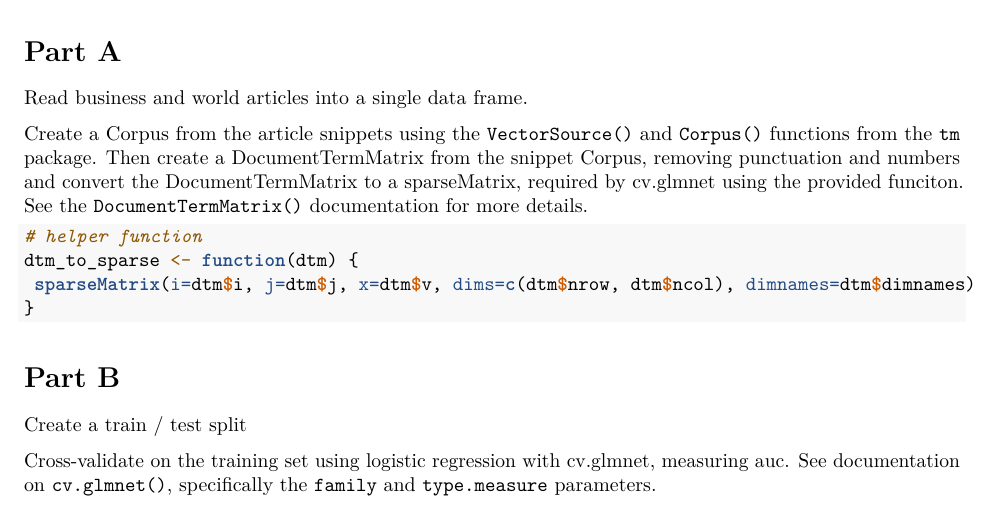
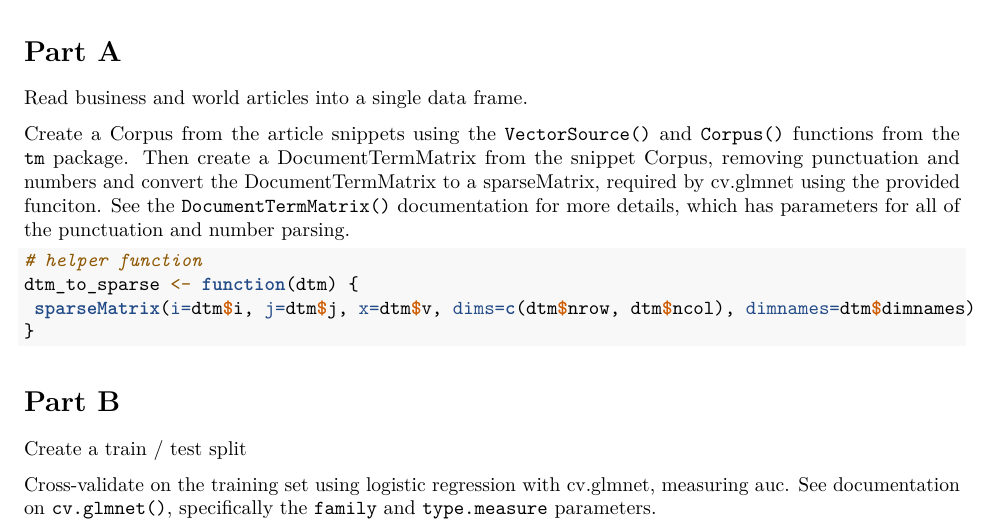
Before and after one commit to msr-ds3/coursework, an R Markdown document (week4/nyt_article_classification.Rmd): part of the page, cut so that both start at the same text. Rendered offline with R 4.5, knitr and Pandoc, then LaTeX, with nearby package versions.

Commit message:
nyt clarification

````diff
--- a/week4/nyt_article_classification.Rmd
+++ b/week4/nyt_article_classification.Rmd
@@ -29,7 +29,7 @@ Read business and world articles into a single data frame.
 
 ```
 
-Create a Corpus from the article snippets using the `VectorSource()` and `Corpus()` functions from the `tm` package. Then create a DocumentTermMatrix from the snippet Corpus, removing punctuation and numbers and convert the DocumentTermMatrix to a sparseMatrix, required by cv.glmnet using the provided funciton. See the `DocumentTermMatrix()` documentation for more details.
+Create a Corpus from the article snippets using the `VectorSource()` and `Corpus()` functions from the `tm` package. Then create a DocumentTermMatrix from the snippet Corpus, removing punctuation and numbers and convert the DocumentTermMatrix to a sparseMatrix, required by cv.glmnet using the provided funciton. See the `DocumentTermMatrix()` documentation for more details, which has parameters for all of the punctuation and number parsing.
 
 ```{r create-sparse-dtm}
 
````
